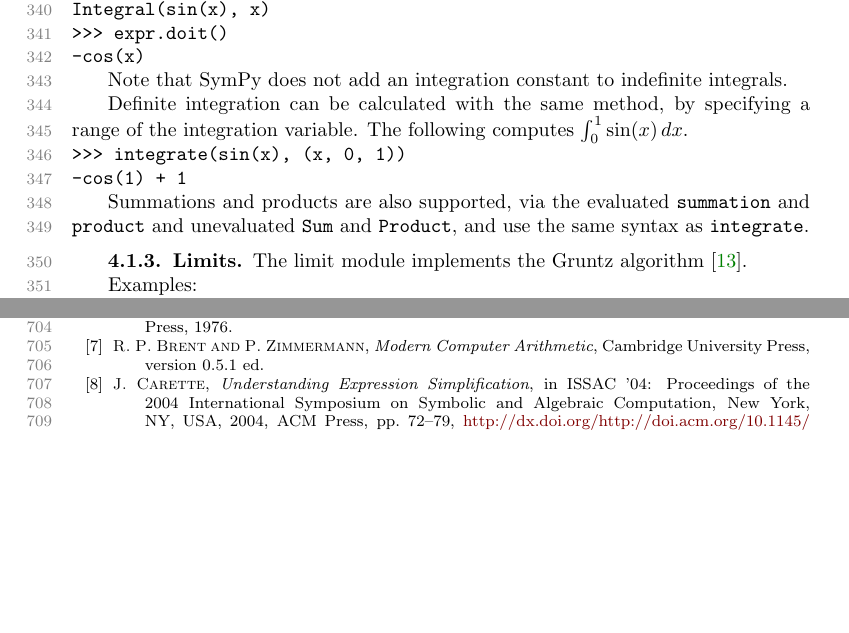
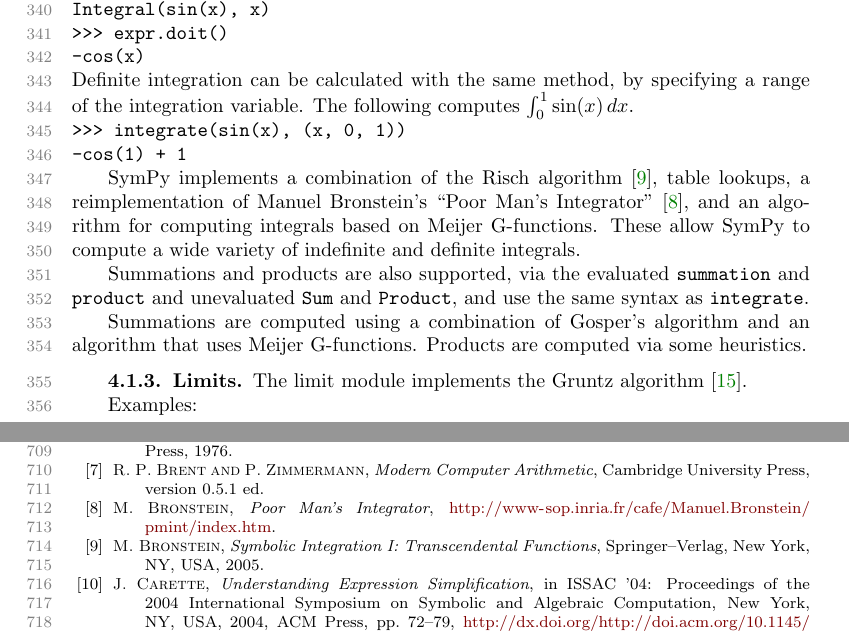
Before and after one commit to scolobb/sympy-paper, a LaTeX paper (paper.tex, which reads basic_operations.tex): two parts of pages 9 and 18 of 23, joined at a grey line, cut so that both start at the same text, the shorter picture padded with empty space. Compiled offline with pdfLaTeX; a LaTeX package or settings file that is missing is left out.

Commit message:
Add notes on algorithms for integration and summation
Some citations are missing, though.

```diff
--- a/basic_operations.tex
+++ b/basic_operations.tex
@@ -105,9 +105,6 @@ Integral(sin(x), x)
 >>> expr.doit()
 -cos(x)
 \end{verbatim}
-
-Note that SymPy does not add an integration constant to indefinite integrals.
-
 Definite integration can be calculated with the same method, by specifying a
 range of the integration variable. The following computes $\int_0^1\sin(x)\,dx$.
 \begin{verbatim}
@@ -115,9 +112,23 @@ range of the integration variable. The following computes $\int_0^1\sin(x)\,dx$.
 -cos(1) + 1
 \end{verbatim}
 
+SymPy implements a combination of the Risch
+algorithm~\cite{bronstein2005integration}, table lookups, a reimplementation
+of Manuel Bronstein's ``Poor Man's Integrator''~\cite{Bronstein2005pmint}, and
+an algorithm for computing integrals based on Meijer G-functions. These allow
+SymPy to compute a wide variety of indefinite and definite integrals.
+% TODO: What is the best citation for the Meijer G-function algorithm.
+% TODO: Add some examples here.
+
 Summations and products are also supported, via the evaluated \verb|summation|
 and \verb|product| and unevaluated \verb|Sum| and \verb|Product|, and use the
 same syntax as \verb|integrate|.
+
+Summations are computed using a combination of Gosper's algorithm and an
+algorithm that uses Meijer G-functions. Products are computed via some
+heuristics.
+% TODO: Citations for Gosper and Meijer G-function algorithms
+% TODO: Are there other summation algorithms implemented?
 
 \subsubsection{Limits}
 
```
